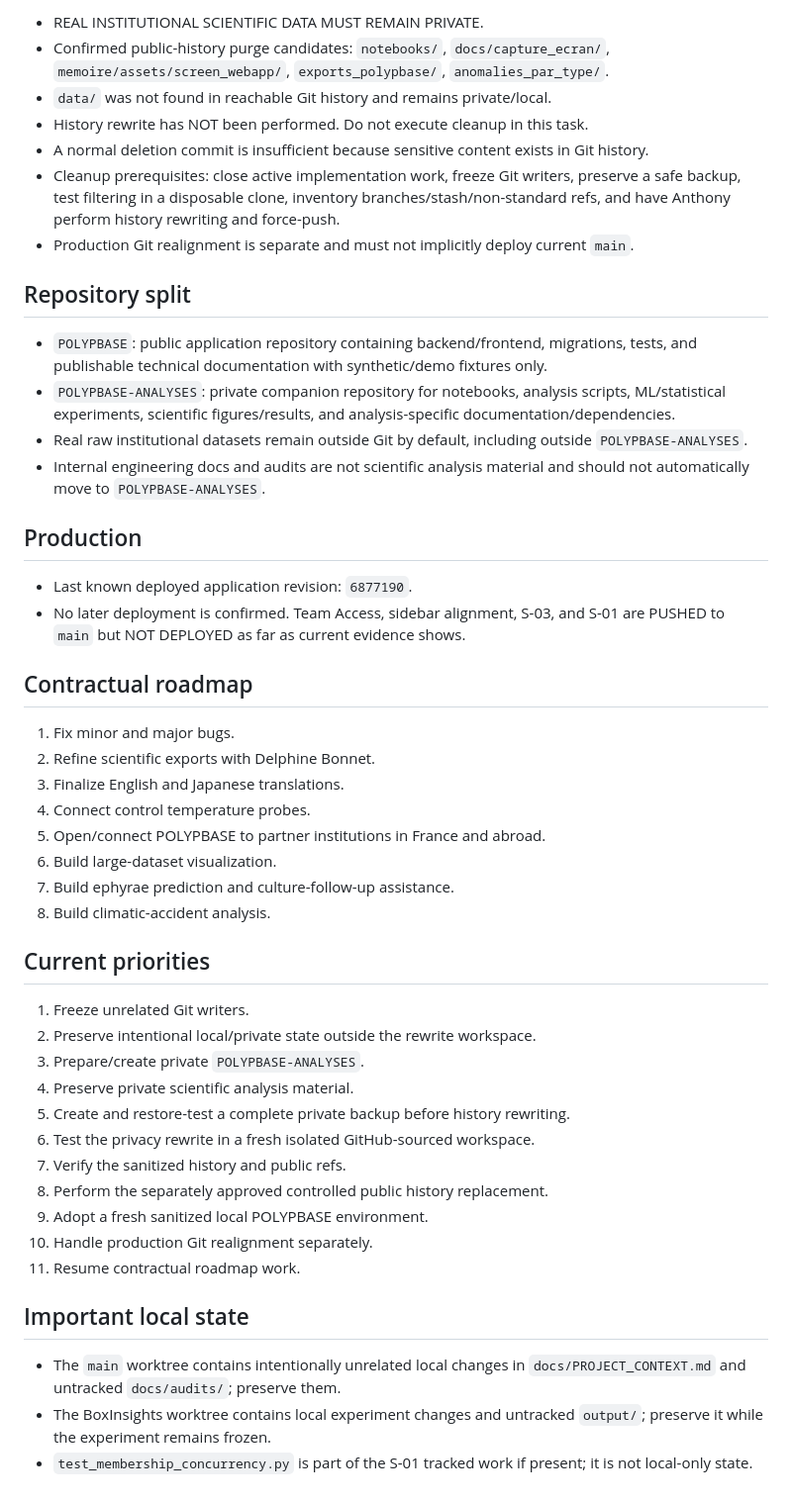
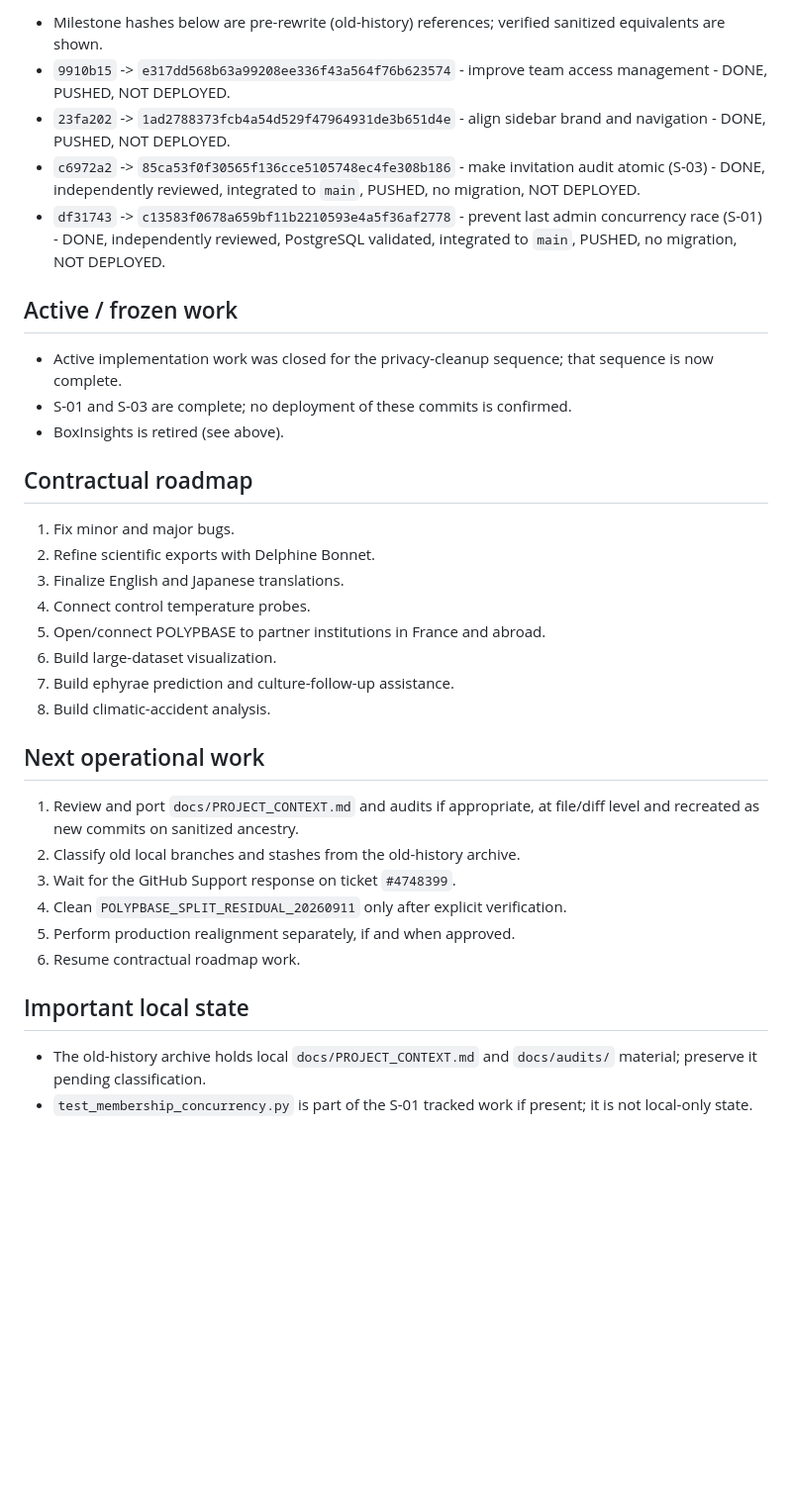
Before and after one commit to Anthony2210/POLYPBASE, a Markdown page: POLYPBASE_CURRENT_STATE.md, the part around one of its changes. Shown at 99% size. GitHub-like rendering; blank space fills up the shorter version.

```diff
--- a/POLYPBASE_CURRENT_STATE.md
+++ b/POLYPBASE_CURRENT_STATE.md
@@ -39,23 +66,15 @@ Last updated: 2026-09-10
 
-- REAL INSTITUTIONAL SCIENTIFIC DATA MUST REMAIN PRIVATE.
-- Confirmed public-history purge candidates: `notebooks/`, `docs/capture_ecran/`, `memoire/assets/screen_webapp/`, `exports_polypbase/`, `anomalies_par_type/`.
-- `data/` was not found in reachable Git history and remains private/local.
-- History rewrite has NOT been performed. Do not execute cleanup in this task.
-- A normal deletion commit is insufficient because sensitive content exists in Git history.
-- Cleanup prerequisites: close active implementation work, freeze Git writers, preserve a safe backup, test filtering in a disposable clone, inventory branches/stash/non-standard refs, and have Anthony perform history rewriting and force-push.
-- Production Git realignment is separate and must not implicitly deploy current `main`.
+- Milestone hashes below are pre-rewrite (old-history) references; verified sanitized equivalents are shown.
+- `9910b15` -> `e317dd568b63a99208ee336f43a564f76b623574` - improve team access management - DONE, PUSHED, NOT DEPLOYED.
+- `23fa202` -> `1ad2788373fcb4a54d529f47964931de3b651d4e` - align sidebar brand and navigation - DONE, PUSHED, NOT DEPLOYED.
+- `c6972a2` -> `85ca53f0f30565f136cce5105748ec4fe308b186` - make invitation audit atomic (S-03) - DONE, independently reviewed, integrated to `main`, PUSHED, no migration, NOT DEPLOYED.
+- `df31743` -> `c13583f0678a659bf11b2210593e4a5f36af2778` - prevent last admin concurrency race (S-01) - DONE, independently reviewed, PostgreSQL validated, integrated to `main`, PUSHED, no migration, NOT DEPLOYED.
 
-## Repository split
+## Active / frozen work
 
-- `POLYPBASE`: public application repository containing backend/frontend, migrations, tests, and publishable technical documentation with synthetic/demo fixtures only.
-- `POLYPBASE-ANALYSES`: private companion repository for notebooks, analysis scripts, ML/statistical experiments, scientific figures/results, and analysis-specific documentation/dependencies.
-- Real raw institutional datasets remain outside Git by default, including outside `POLYPBASE-ANALYSES`.
-- Internal engineering docs and audits are not scientific analysis material and should not automatically move to `POLYPBASE-ANALYSES`.
-
-## Production
-
-- Last known deployed application revision: `6877190`.
-- No later deployment is confirmed. Team Access, sidebar alignment, S-03, and S-01 are PUSHED to `main` but NOT DEPLOYED as far as current evidence shows.
+- Active implementation work was closed for the privacy-cleanup sequence; that sequence is now complete.
+- S-01 and S-03 are complete; no deployment of these commits is confirmed.
+- BoxInsights is retired (see above).
 
 ## Contractual roadmap
 
@@ -68,22 +87,16 @@ Last updated: 2026-09-10
 7. Build ephyrae prediction and culture-follow-up assistance.
 8. Build climatic-accident analysis.
 
-## Current priorities
+## Next operational work
 
-1. Freeze unrelated Git writers.
-2. Preserve intentional local/private state outside the rewrite workspace.
-3. Prepare/create private `POLYPBASE-ANALYSES`.
-4. Preserve private scientific analysis material.
-5. Create and restore-test a complete private backup before history rewriting.
-6. Test the privacy rewrite in a fresh isolated GitHub-sourced workspace.
-7. Verify the sanitized history and public refs.
-8. Perform the separately approved controlled public history replacement.
-9. Adopt a fresh sanitized local POLYPBASE environment.
-10. Handle production Git realignment separately.
-11. Resume contractual roadmap work.
+1. Review and port `docs/PROJECT_CONTEXT.md` and audits if appropriate, at file/diff level and recreated as new commits on sanitized ancestry.
+2. Classify old local branches and stashes from the old-history archive.
+3. Wait for the GitHub Support response on ticket `#4748399`.
+4. Clean `POLYPBASE_SPLIT_RESIDUAL_20260911` only after explicit verification.
+5. Perform production realignment separately, if and when approved.
+6. Resume contractual roadmap work.
 
 ## Important local state
 
-- The `main` worktree contains intentionally unrelated local changes in `docs/PROJECT_CONTEXT.md` and untracked `docs/audits/`; preserve them.
-- The BoxInsights worktree contains local experiment changes and untracked `output/`; preserve it while the experiment remains frozen.
+- The old-history archive holds local `docs/PROJECT_CONTEXT.md` and `docs/audits/` material; preserve it pending classification.
 - `test_membership_concurrency.py` is part of the S-01 tracked work if present; it is not local-only state.
```
Also changed, not shown: other parts of POLYPBASE_CURRENT_STATE.md (+45 -18 lines).
